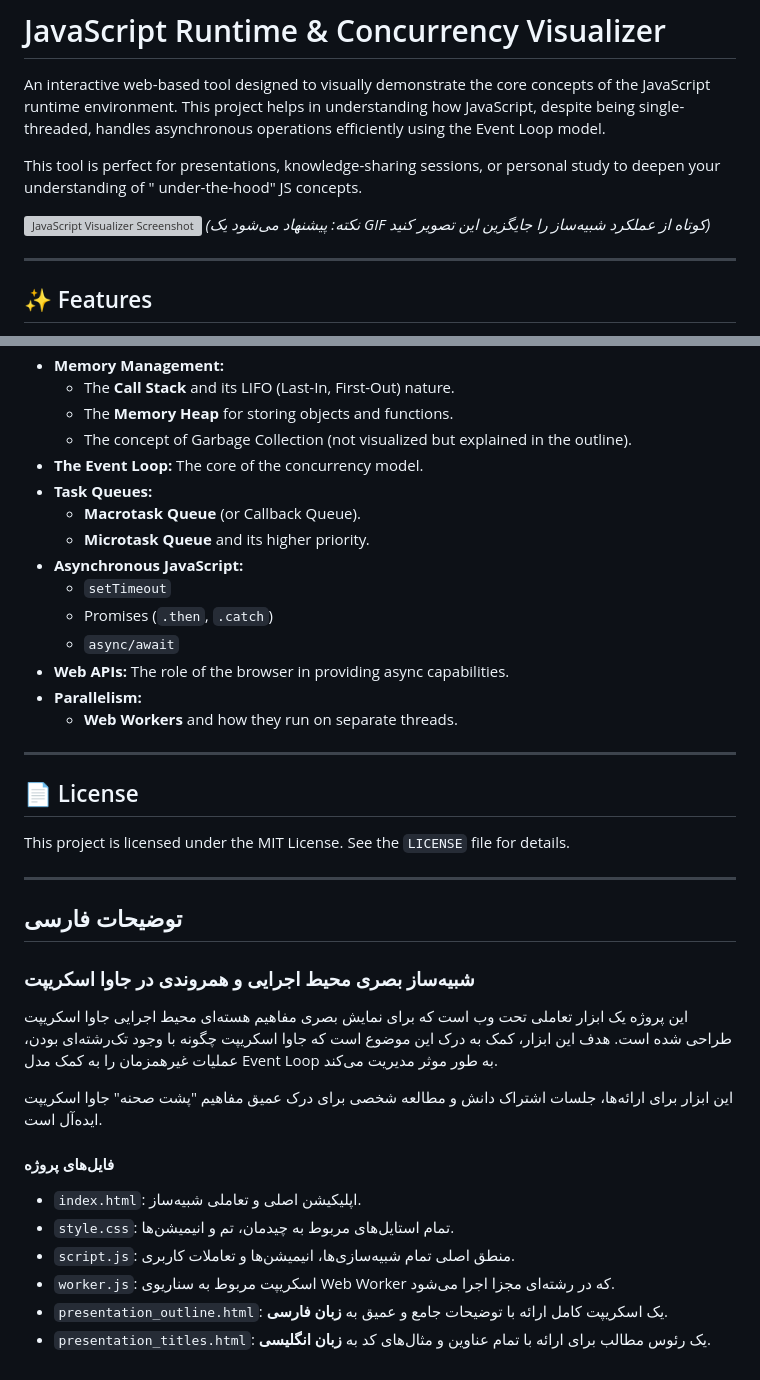
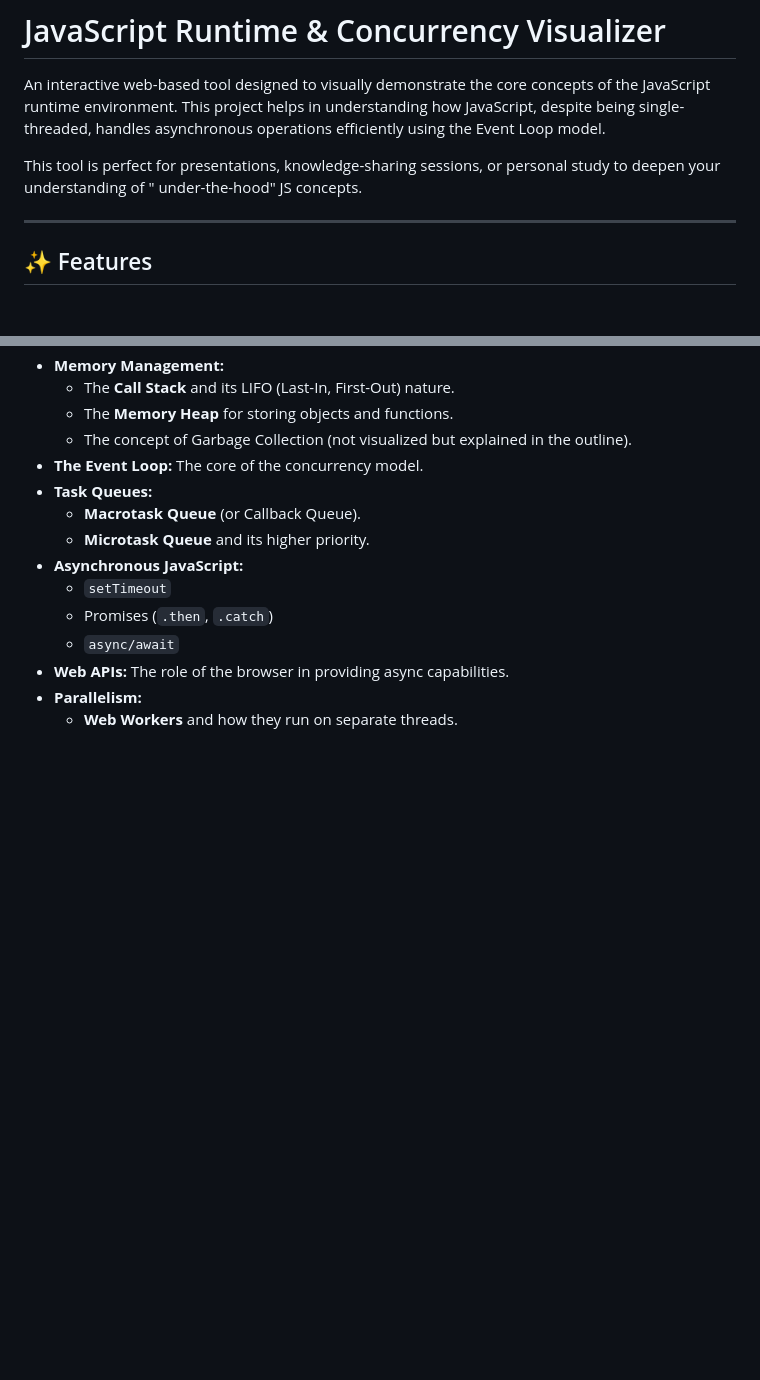
Before and after one commit to MahsaMirzadaei/jsDeepDive, a Markdown page: README.md, 2 parts joined by grey strips. Drawn GitHub-style; blank space fills up the shorter version; grey boxes are pictures that could not be loaded.

```diff
--- a/README.md
+++ b/README.md
@@ -6,9 +6,6 @@ efficiently using the Event Loop model.
 
 This tool is perfect for presentations, knowledge-sharing sessions, or personal study to deepen your understanding of "
 under-the-hood" JS concepts.
-
-![JavaScript Visualizer Screenshot](https://i.imgur.com/v8tA9bJ.png)
-*(نکته: پیشنهاد می‌شود یک GIF کوتاه از عملکرد شبیه‌ساز را جایگزین این تصویر کنید)*
 
 ---
 
@@ -76,30 +73,3 @@ This project is designed to help you understand and teach the following concepts
 - **Web APIs:** The role of the browser in providing async capabilities.
 - **Parallelism:**
     - **Web Workers** and how they run on separate threads.
-
----
-
-## 📄 License
-
-This project is licensed under the MIT License. See the `LICENSE` file for details.
-
----
-
-## توضیحات فارسی
-
-### شبیه‌ساز بصری محیط اجرایی و همروندی در جاوا اسکریپت
-
-این پروژه یک ابزار تعاملی تحت وب است که برای نمایش بصری مفاهیم هسته‌ای محیط اجرایی جاوا اسکریپت طراحی شده است. هدف این
-ابزار، کمک به درک این موضوع است که جاوا اسکریپت چگونه با وجود تک‌رشته‌ای بودن، عملیات غیرهمزمان را به کمک مدل Event Loop
-به طور موثر مدیریت می‌کند.
-
-این ابزار برای ارائه‌ها، جلسات اشتراک دانش و مطالعه شخصی برای درک عمیق مفاهیم "پشت صحنه" جاوا اسکریپت ایده‌آل است.
-
-#### فایل‌های پروژه
-
-* `index.html`: اپلیکیشن اصلی و تعاملی شبیه‌ساز.
-* `style.css`: تمام استایل‌های مربوط به چیدمان، تم و انیمیشن‌ها.
-* `script.js`: منطق اصلی تمام شبیه‌سازی‌ها، انیمیشن‌ها و تعاملات کاربری.
-* `worker.js`: اسکریپت مربوط به سناریوی Web Worker که در رشته‌ای مجزا اجرا می‌شود.
-* `presentation_outline.html`: یک اسکریپت کامل ارائه با توضیحات جامع و عمیق به **زبان فارسی**.
-* `presentation_titles.html`: یک رئوس مطالب برای ارائه با تمام عناوین و مثال‌های کد به **زبان انگلیسی**.
```
